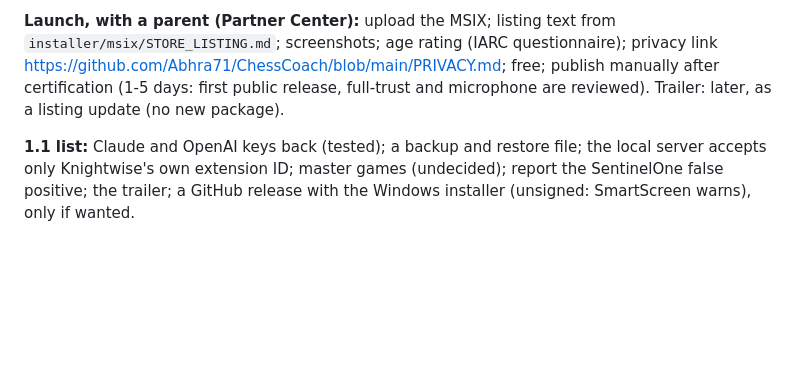
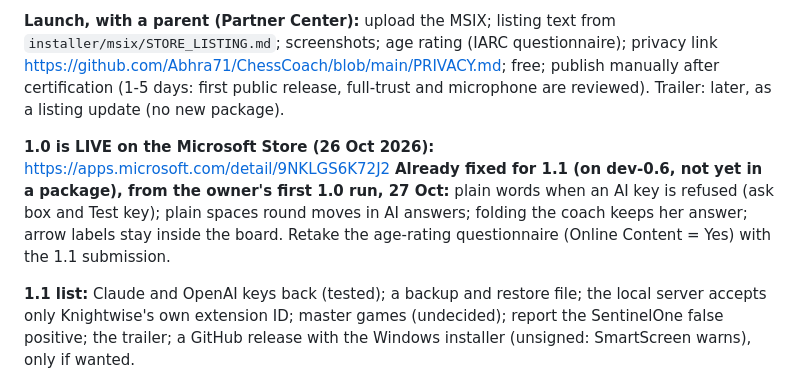
Before and after one commit to Abhra71/ChessCoach, a Markdown page: ROADMAP.md, the part around the change. GitHub-like rendering; blank space fills up the shorter version.

Commit message:
ROADMAP: 1.0 is live; the fixes already waiting for 1.1
Co-Authored-By: Claude Opus 5.5 <noreply@anthropic.com>

```diff
--- a/ROADMAP.md
+++ b/ROADMAP.md
@@ -12,6 +12,11 @@ independent code reviews (0.6-0.9 and 0.9-1.0): every real finding fixed, four o
 screenshots; age rating (IARC questionnaire); privacy link https://github.com/Abhra71/ChessCoach/blob/main/PRIVACY.md;
 free; publish manually after certification (1-5 days: first public release, full-trust and microphone are reviewed).
 Trailer: later, as a listing update (no new package).
+
+**1.0 is LIVE on the Microsoft Store (26 Oct 2026):** https://apps.microsoft.com/detail/9NKLGS6K72J2
+**Already fixed for 1.1 (on dev-0.6, not yet in a package), from the owner's first 1.0 run, 27 Oct:** plain words when an
+AI key is refused (ask box and Test key); plain spaces round moves in AI answers; folding the coach keeps her answer;
+arrow labels stay inside the board. Retake the age-rating questionnaire (Online Content = Yes) with the 1.1 submission.
 
 **1.1 list:** Claude and OpenAI keys back (tested); a backup and restore file; the local server accepts only
 Knightwise's own extension ID; master games (undecided); report the SentinelOne false positive; the trailer;
```
